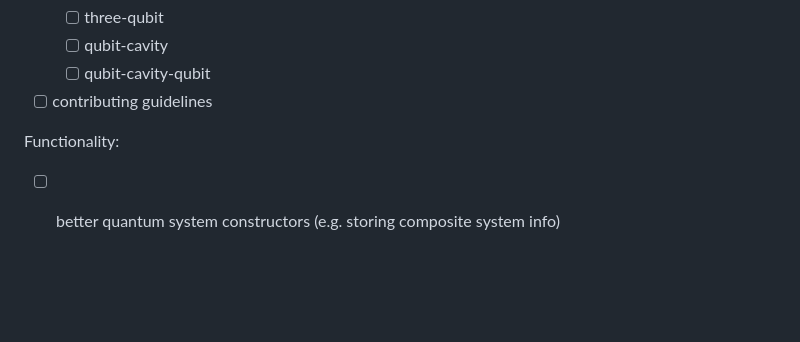
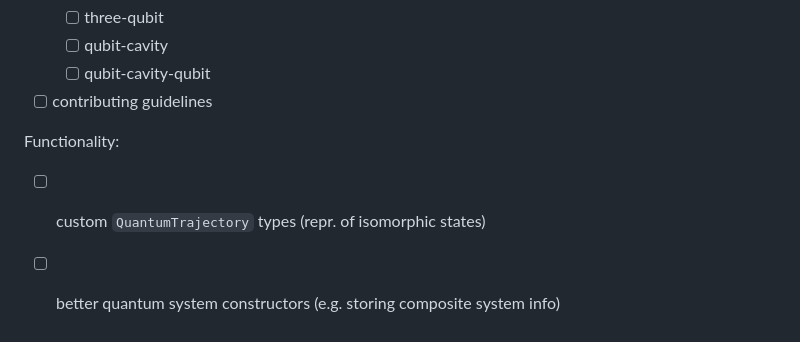
Before and after one commit to kestrelquantum/QuantumCollocation.jl, a Markdown page: README.md, the part around the change. GitHub-like rendering; blank space fills up the shorter version.

Commit message:
todo edits

```diff
--- a/README.md
+++ b/README.md
@@ -69,4 +69,5 @@ Documentation:
 
 Functionality:
 
+- [ ] custom `QuantumTrajectory` types (repr. of isomorphic states)
 - [ ] better quantum system constructors (e.g. storing composite system info)
```
